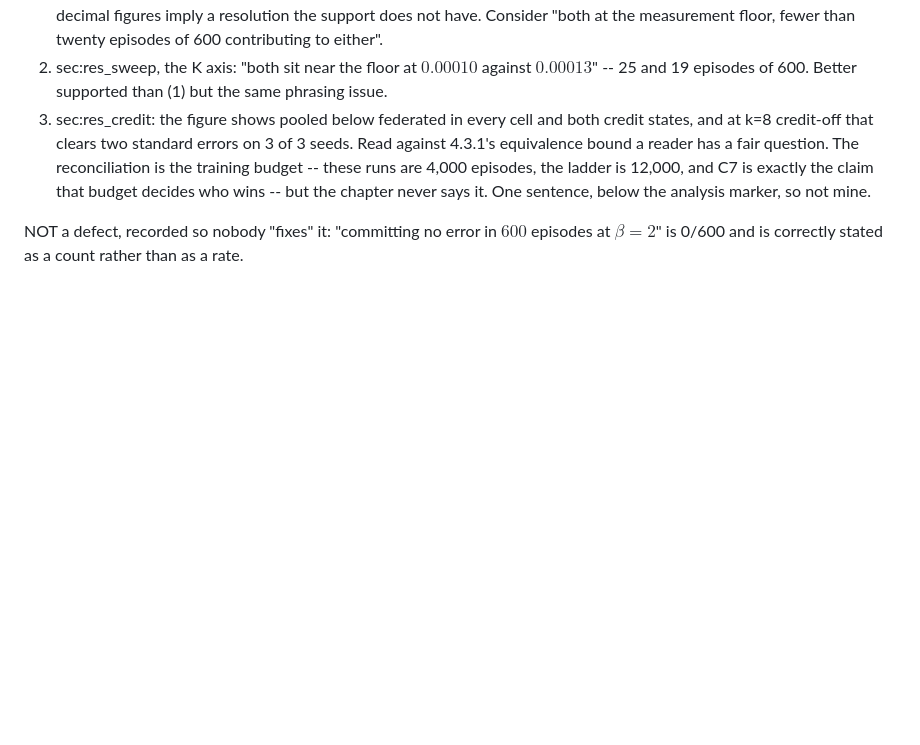
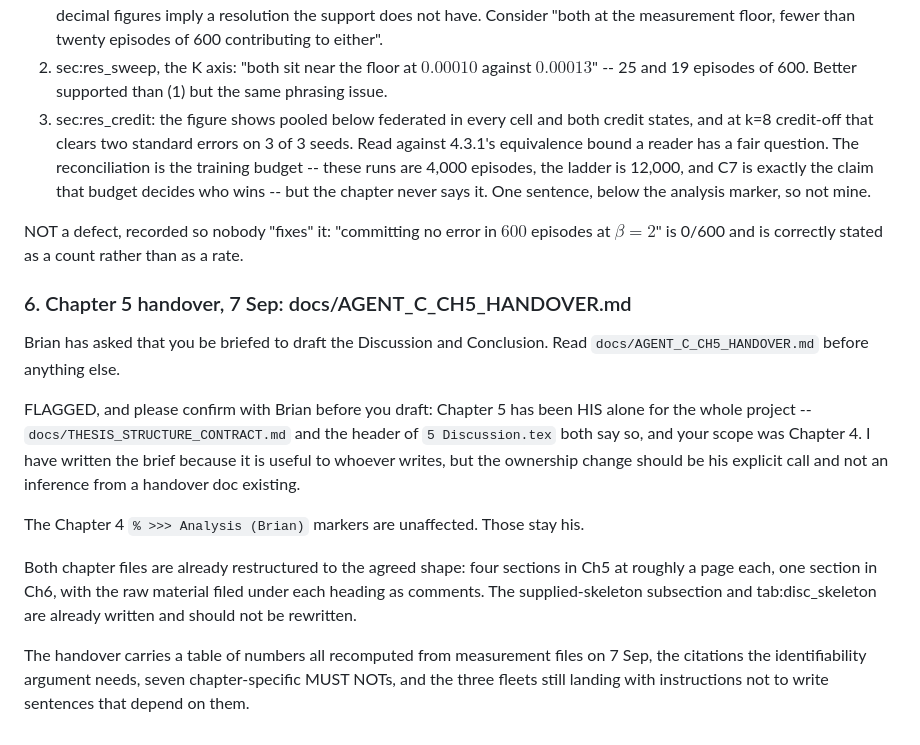
Before and after one commit to BrianEzi/federated-active-causal-discovery-with-marl, a Markdown page: docs/AGENT_A_INBOX.md, the part around the change. Drawn GitHub-style; blank space fills up the shorter version.

Commit message:
Ch5/Ch6 handover brief for agent C, with every number recomputed and the ownership change flagged

```diff
--- a/docs/AGENT_A_INBOX.md
+++ b/docs/AGENT_A_INBOX.md
@@ -657,3 +657,25 @@ STILL OPEN, and they are yours or Brian's because they sit in analysis prose:
 
 NOT a defect, recorded so nobody "fixes" it: "committing no error in $600$ episodes at
 $\beta=2$" is 0/600 and is correctly stated as a count rather than as a rate.
+
+### 6. Chapter 5 handover, 7 Sep: docs/AGENT_C_CH5_HANDOVER.md
+
+Brian has asked that you be briefed to draft the Discussion and Conclusion. Read
+`docs/AGENT_C_CH5_HANDOVER.md` before anything else.
+
+FLAGGED, and please confirm with Brian before you draft: Chapter 5 has been HIS alone for the
+whole project -- `docs/THESIS_STRUCTURE_CONTRACT.md` and the header of `5 Discussion.tex` both
+say so, and your scope was Chapter 4. I have written the brief because it is useful to whoever
+writes, but the ownership change should be his explicit call and not an inference from a
+handover doc existing.
+
+The Chapter 4 `% >>> Analysis (Brian)` markers are unaffected. Those stay his.
+
+Both chapter files are already restructured to the agreed shape: four sections in Ch5 at
+roughly a page each, one section in Ch6, with the raw material filed under each heading as
+comments. The supplied-skeleton subsection and tab:disc_skeleton are already written and
+should not be rewritten.
+
+The handover carries a table of numbers all recomputed from measurement files on 7 Sep, the
+citations the identifiability argument needs, seven chapter-specific MUST NOTs, and the three
+fleets still landing with instructions not to write sentences that depend on them.
```
Also changed, not shown: docs/AGENT_C_CH5_HANDOVER.md (added, +157 -0 lines).
